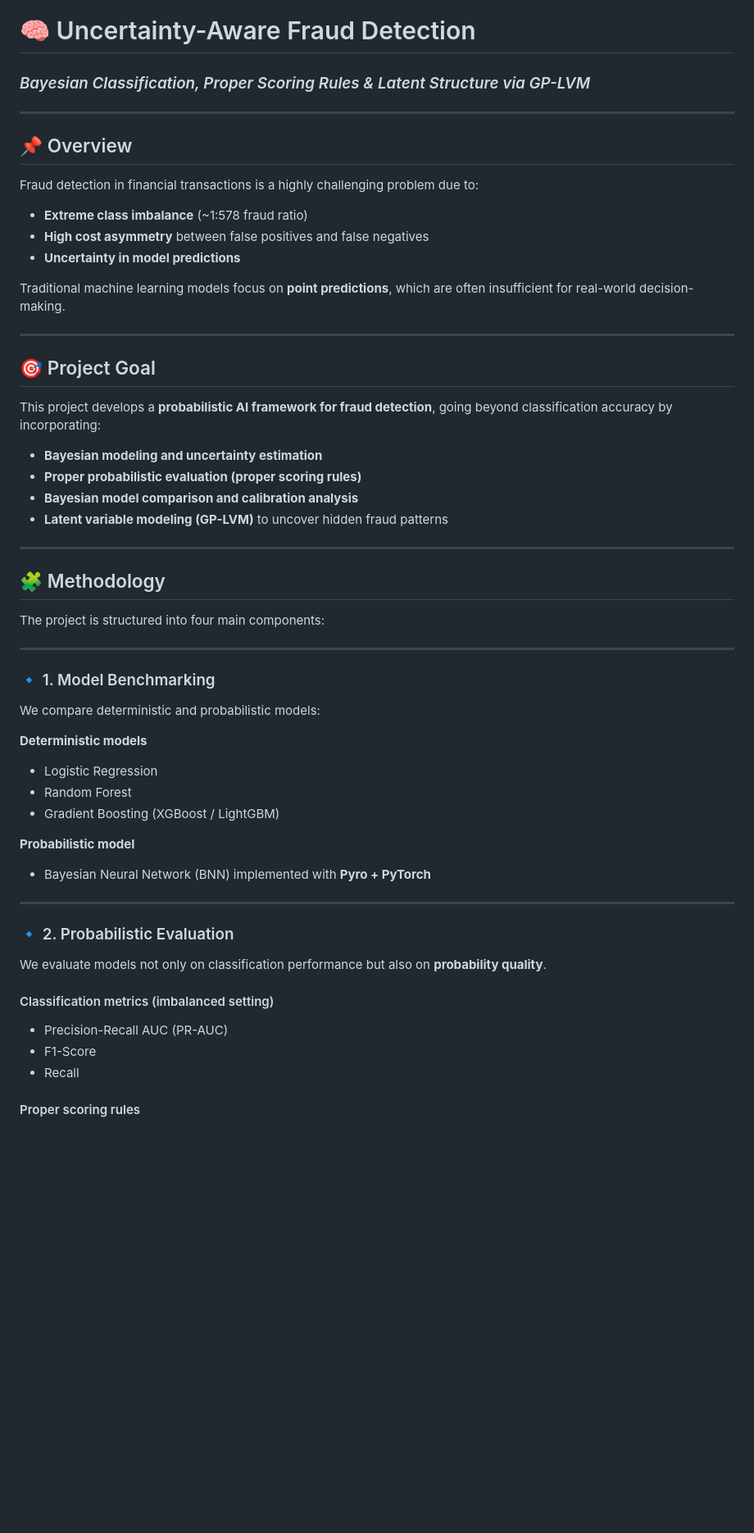
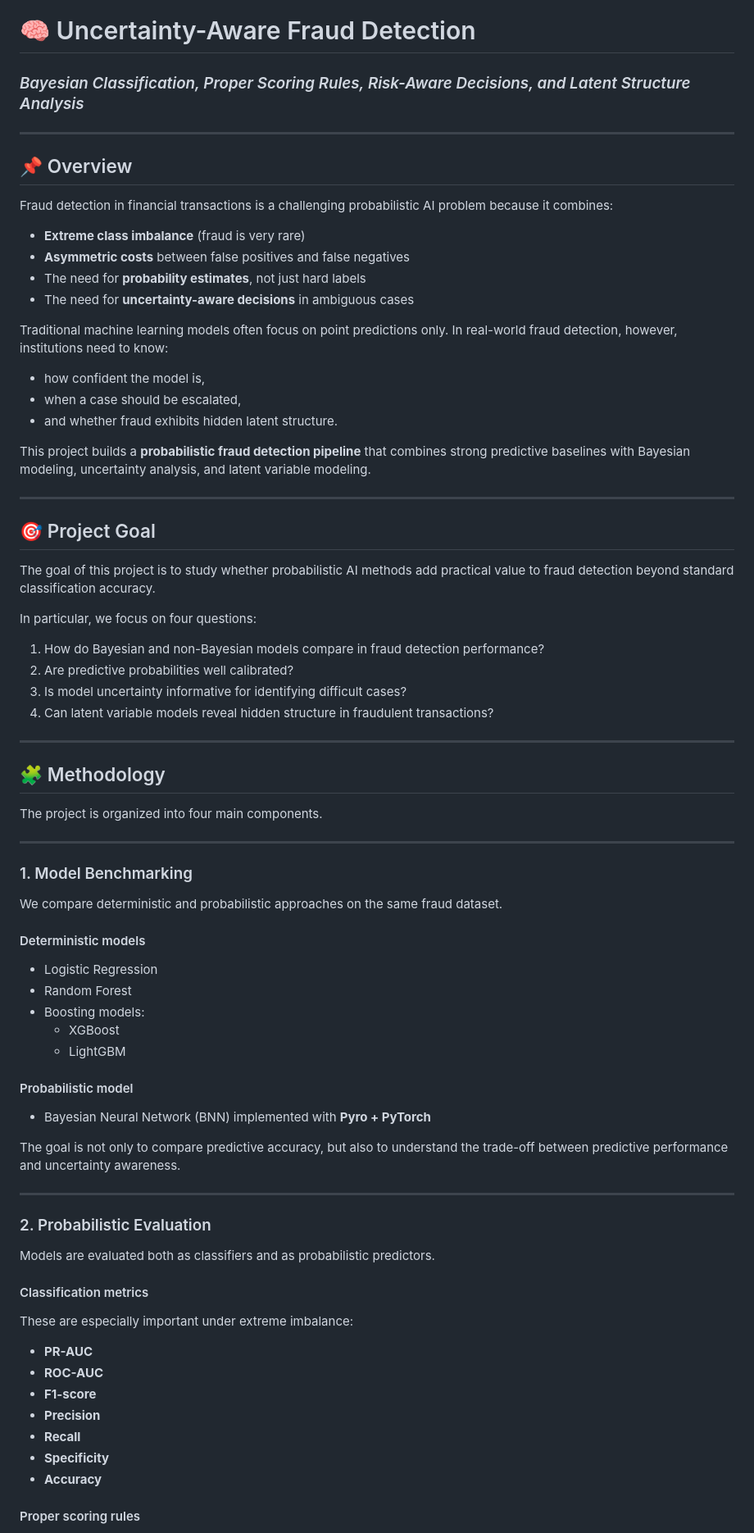
Before and after one commit to AntonioLDM17/Bayesian-Fraud-Detection, a Markdown page: README.md, the part around one of its changes. Shown at 82% size. Rendered like a GitHub page; blank space fills up the shorter version.

```diff
--- a/README.md
+++ b/README.md
@@ -1,62 +1,77 @@
 # 🧠 Uncertainty-Aware Fraud Detection
 
-### *Bayesian Classification, Proper Scoring Rules & Latent Structure via GP-LVM*
+### *Bayesian Classification, Proper Scoring Rules, Risk-Aware Decisions, and Latent Structure Analysis*
 
 ---
 
 ## 📌 Overview
 
-Fraud detection in financial transactions is a highly challenging problem due to:
+Fraud detection in financial transactions is a challenging probabilistic AI problem because it combines:
 
-* **Extreme class imbalance** (~1:578 fraud ratio)
-* **High cost asymmetry** between false positives and false negatives
-* **Uncertainty in model predictions**
+- **Extreme class imbalance** (fraud is very rare)
+- **Asymmetric costs** between false positives and false negatives
+- The need for **probability estimates**, not just hard labels
+- The need for **uncertainty-aware decisions** in ambiguous cases
 
-Traditional machine learning models focus on **point predictions**, which are often insufficient for real-world decision-making.
+Traditional machine learning models often focus on point predictions only. In real-world fraud detection, however, institutions need to know:
+
+- how confident the model is,
+- when a case should be escalated,
+- and whether fraud exhibits hidden latent structure.
+
+This project builds a **probabilistic fraud detection pipeline** that combines strong predictive baselines with Bayesian modeling, uncertainty analysis, and latent variable modeling.
 
 ---
 
 ## 🎯 Project Goal
 
-This project develops a **probabilistic AI framework for fraud detection**, going beyond classification accuracy by incorporating:
+The goal of this project is to study whether probabilistic AI methods add practical value to fraud detection beyond standard classification accuracy.
 
-* **Bayesian modeling and uncertainty estimation**
-* **Proper probabilistic evaluation (proper scoring rules)**
-* **Bayesian model comparison and calibration analysis**
-* **Latent variable modeling (GP-LVM)** to uncover hidden fraud patterns
+In particular, we focus on four questions:
+
+1. How do Bayesian and non-Bayesian models compare in fraud detection performance?
+2. Are predictive probabilities well calibrated?
+3. Is model uncertainty informative for identifying difficult cases?
+4. Can latent variable models reveal hidden structure in fraudulent transactions?
 
 ---
 
 ## 🧩 Methodology
 
-The project is structured into four main components:
+The project is organized into four main components.
 
 ---
 
-### 🔹 1. Model Benchmarking
+### 1. Model Benchmarking
 
-We compare deterministic and probabilistic models:
+We compare deterministic and probabilistic approaches on the same fraud dataset.
 
-**Deterministic models**
+#### Deterministic models
+- Logistic Regression
+- Random Forest
+- Boosting models:
+  - XGBoost
+  - LightGBM
 
-* Logistic Regression
-* Random Forest
-* Gradient Boosting (XGBoost / LightGBM)
+#### Probabilistic model
+- Bayesian Neural Network (BNN) implemented with **Pyro + PyTorch**
 
-**Probabilistic model**
-
-* Bayesian Neural Network (BNN) implemented with **Pyro + PyTorch**
+The goal is not only to compare predictive accuracy, but also to understand the trade-off between predictive performance and uncertainty awareness.
 
 ---
 
-### 🔹 2. Probabilistic Evaluation
+### 2. Probabilistic Evaluation
 
-We evaluate models not only on classification performance but also on **probability quality**.
+Models are evaluated both as classifiers and as probabilistic predictors.
 
-#### Classification metrics (imbalanced setting)
-
-* Precision-Recall AUC (PR-AUC)
-* F1-Score
-* Recall
+#### Classification metrics
+These are especially important under extreme imbalance:
+- **PR-AUC**
+- **ROC-AUC**
+- **F1-score**
+- **Precision**
+- **Recall**
+- **Specificity**
+- **Accuracy**
 
 #### Proper scoring rules
```
Also changed, not shown: other parts of README.md (+280 -113 lines).
